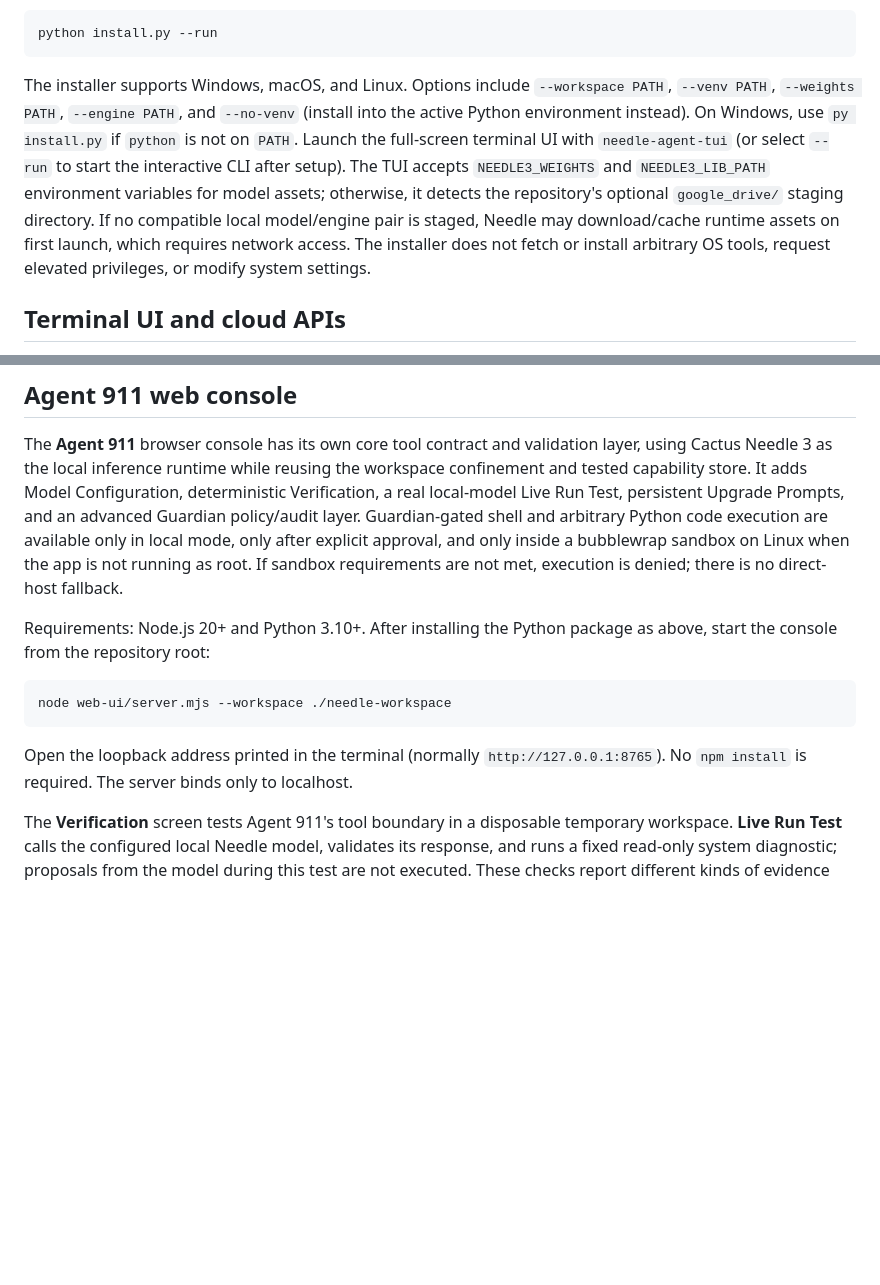
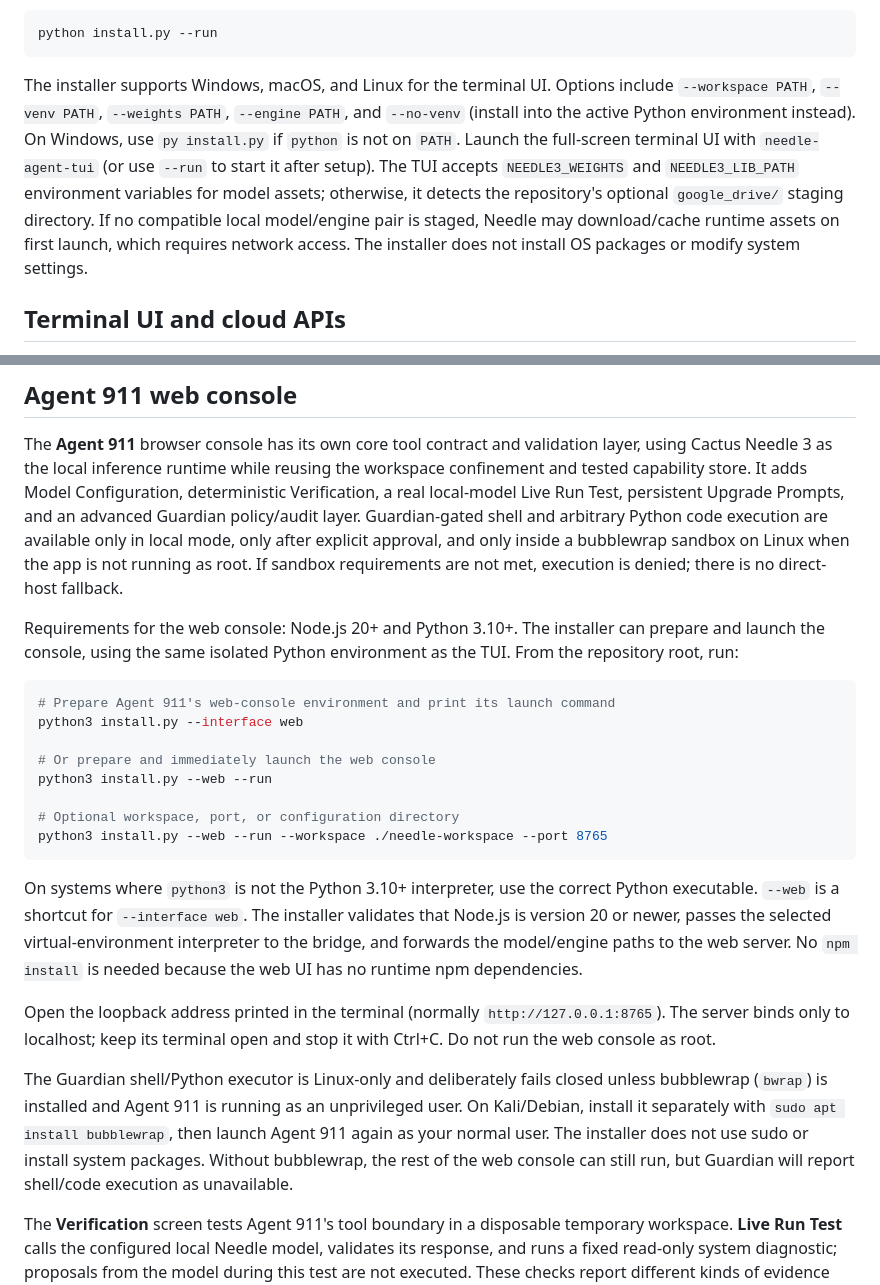
Before and after one commit to Anish932-hash/Needle-Agent, a Markdown page: README.md, 2 parts joined by grey strips. Rendered like a GitHub page; blank space fills up the shorter version.

Commit message:
Update installer and Agent 911 web-console setup

````diff
--- a/README.md
+++ b/README.md
@@ -18,7 +18,7 @@ To install and immediately launch the agent:
 python install.py --run
 ```
 
-The installer supports Windows, macOS, and Linux. Options include `--workspace PATH`, `--venv PATH`, `--weights PATH`, `--engine PATH`, and `--no-venv` (install into the active Python environment instead). On Windows, use `py install.py` if `python` is not on `PATH`. Launch the full-screen terminal UI with `needle-agent-tui` (or select `--run` to start the interactive CLI after setup). The TUI accepts `NEEDLE3_WEIGHTS` and `NEEDLE3_LIB_PATH` environment variables for model assets; otherwise, it detects the repository's optional `google_drive/` staging directory. If no compatible local model/engine pair is staged, Needle may download/cache runtime assets on first launch, which requires network access. The installer does not fetch or install arbitrary OS tools, request elevated privileges, or modify system settings.
+The installer supports Windows, macOS, and Linux for the terminal UI. Options include `--workspace PATH`, `--venv PATH`, `--weights PATH`, `--engine PATH`, and `--no-venv` (install into the active Python environment instead). On Windows, use `py install.py` if `python` is not on `PATH`. Launch the full-screen terminal UI with `needle-agent-tui` (or use `--run` to start it after setup). The TUI accepts `NEEDLE3_WEIGHTS` and `NEEDLE3_LIB_PATH` environment variables for model assets; otherwise, it detects the repository's optional `google_drive/` staging directory. If no compatible local model/engine pair is staged, Needle may download/cache runtime assets on first launch, which requires network access. The installer does not install OS packages or modify system settings.
 
 ## Terminal UI and cloud APIs
 
@@ -53,13 +53,24 @@ The workspace is created if needed. Use `/quit` to exit. Needle 3 supports a 2
 
 The **Agent 911** browser console has its own core tool contract and validation layer, using Cactus Needle 3 as the local inference runtime while reusing the workspace confinement and tested capability store. It adds Model Configuration, deterministic Verification, a real local-model Live Run Test, persistent Upgrade Prompts, and an advanced Guardian policy/audit layer. Guardian-gated shell and arbitrary Python code execution are available only in local mode, only after explicit approval, and only inside a bubblewrap sandbox on Linux when the app is not running as root. If sandbox requirements are not met, execution is denied; there is no direct-host fallback.
 
-Requirements: Node.js 20+ and Python 3.10+. After installing the Python package as above, start the console from the repository root:
+Requirements for the web console: Node.js 20+ and Python 3.10+. The installer can prepare and launch the console, using the same isolated Python environment as the TUI. From the repository root, run:
 
 ```sh
-node web-ui/server.mjs --workspace ./needle-workspace
+# Prepare Agent 911's web-console environment and print its launch command
+python3 install.py --interface web
+
+# Or prepare and immediately launch the web console
+python3 install.py --web --run
+
+# Optional workspace, port, or configuration directory
+python3 install.py --web --run --workspace ./needle-workspace --port 8765
 ```
 
-Open the loopback address printed in the terminal (normally `http://127.0.0.1:8765`). No `npm install` is required. The server binds only to localhost.
+On systems where `python3` is not the Python 3.10+ interpreter, use the correct Python executable. `--web` is a shortcut for `--interface web`. The installer validates that Node.js is version 20 or newer, passes the selected virtual-environment interpreter to the bridge, and forwards the model/engine paths to the web server. No `npm install` is needed because the web UI has no runtime npm dependencies.
+
+Open the loopback address printed in the terminal (normally `http://127.0.0.1:8765`). The server binds only to localhost; keep its terminal open and stop it with Ctrl+C. Do not run the web console as root.
+
+The Guardian shell/Python executor is Linux-only and deliberately fails closed unless bubblewrap (`bwrap`) is installed and Agent 911 is running as an unprivileged user. On Kali/Debian, install it separately with `sudo apt install bubblewrap`, then launch Agent 911 again as your normal user. The installer does not use sudo or install system packages. Without bubblewrap, the rest of the web console can still run, but Guardian will report shell/code execution as unavailable.
 
 The **Verification** screen tests Agent 911's tool boundary in a disposable temporary workspace. **Live Run Test** calls the configured local Needle model, validates its response, and runs a fixed read-only system diagnostic; proposals from the model during this test are not executed. These checks report different kinds of evidence and neither proves that every future model proposal will be correct.
 
````
